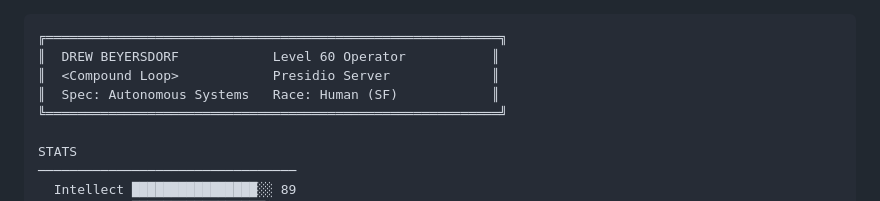
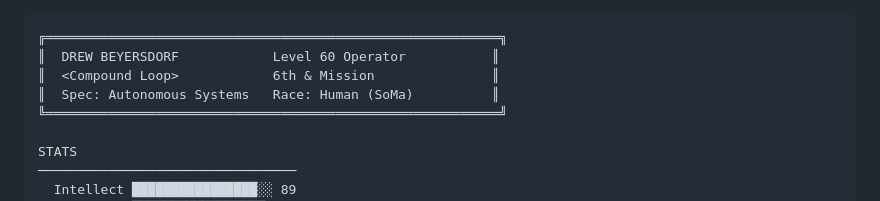
Before and after one commit to drewbeyersdorf/drewbeyersdorf, a Markdown page: README.md, the part around the change. Rendered like a GitHub page.

Commit message:
fix: 6th & Mission, SoMa. not the presidio.
Co-Authored-By: Claude Opus 4.6 (1M context) <noreply@anthropic.com>

````diff
--- a/README.md
+++ b/README.md
@@ -1,8 +1,8 @@
 ```
 ╔══════════════════════════════════════════════════════════╗
 ║  DREW BEYERSDORF            Level 60 Operator           ║
-║  <Compound Loop>            Presidio Server             ║
-║  Spec: Autonomous Systems   Race: Human (SF)            ║
+║  <Compound Loop>            6th & Mission               ║
+║  Spec: Autonomous Systems   Race: Human (SoMa)          ║
 ╚══════════════════════════════════════════════════════════╝
 
 STATS
````
